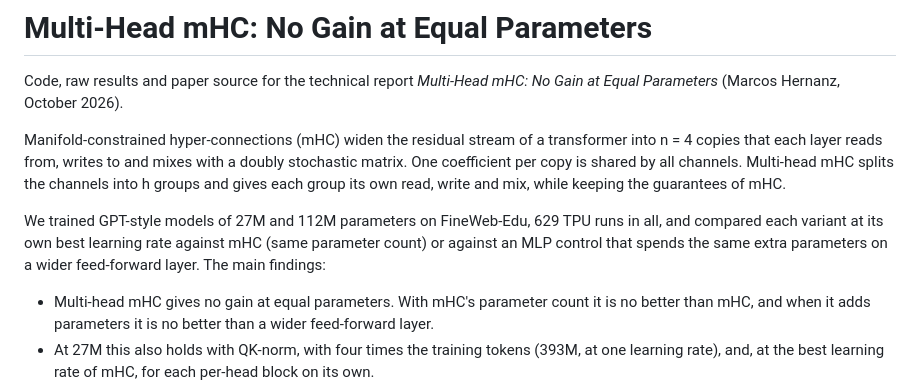
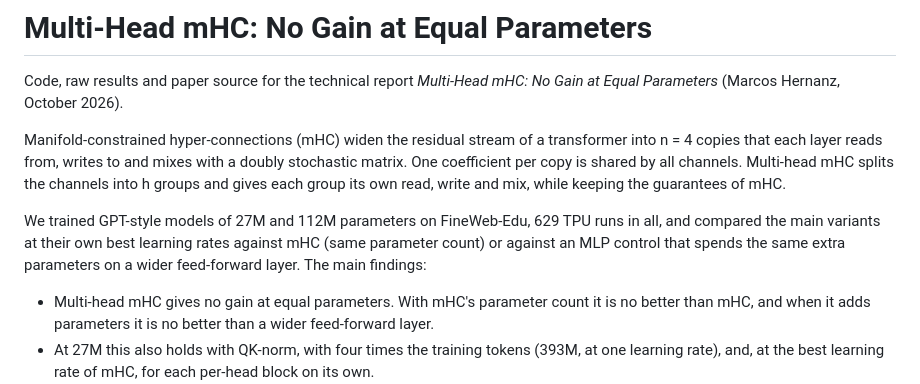
Before and after one commit to marcoshernanz/multi-head-mhc, a Markdown page: README.md, the part around the change. Drawn GitHub-style.

Commit message:
README: only the main variants are compared at their own best learning rates

```diff
--- a/README.md
+++ b/README.md
@@ -7,8 +7,8 @@ Manifold-constrained hyper-connections (mHC) widen the residual stream of a tran
 from, writes to and mixes with a doubly stochastic matrix. One coefficient per copy is shared by all channels. Multi-head mHC
 splits the channels into h groups and gives each group its own read, write and mix, while keeping the guarantees of mHC.
 
-We trained GPT-style models of 27M and 112M parameters on FineWeb-Edu, 629 TPU runs in all, and compared each variant at its own
-best learning rate against mHC (same parameter count) or against an MLP control that spends the same extra parameters on a wider
+We trained GPT-style models of 27M and 112M parameters on FineWeb-Edu, 629 TPU runs in all, and compared the main variants at their own
+best learning rates against mHC (same parameter count) or against an MLP control that spends the same extra parameters on a wider
 feed-forward layer. The main findings:
 
 - Multi-head mHC gives no gain at equal parameters. With mHC's parameter count it is no better than mHC, and when it adds
```
